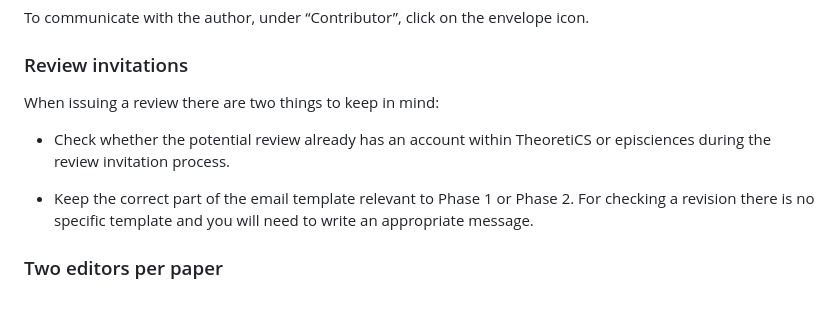
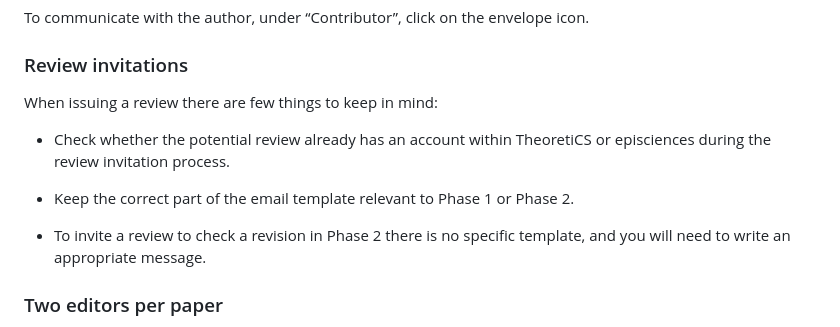
Before and after one commit to nathanael-fijalkow/TheoretiCS_doc, a Markdown page: survival_editors.md, the part around the change. Rendered like a GitHub page; blank space fills up the shorter version.

Commit message:
rephrase

```diff
--- a/survival_editors.md
+++ b/survival_editors.md
@@ -48,11 +48,13 @@ To communicate with the author, under “Contributor”, click on the envelope i
 
 ### Review invitations
 
-When issuing a review there are two things to keep in mind:
+When issuing a review there are few things to keep in mind:
 
 * Check whether the potential review already has an account within TheoretiCS or episciences during the review invitation process.
 
-* Keep the correct part of the email template relevant to Phase 1 or Phase 2. For checking a revision there is no specific template and you will need to write an appropriate message.
+* Keep the correct part of the email template relevant to Phase 1 or Phase 2.
+
+* To invite a review to check a revision in Phase 2 there is no specific template, and you will need to write an appropriate message.
 
 
 ### Two editors per paper
```
